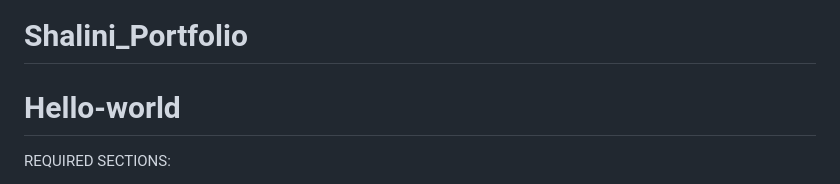
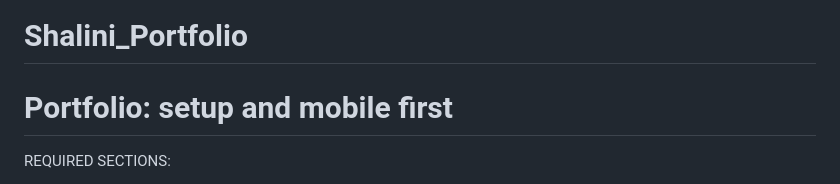
Before and after one commit to ShaliniNayan/Shalini_Portfolio, a Markdown page: README.md, the part around the change printed below. Drawn GitHub-style.

```diff
--- a/README.md
+++ b/README.md
@@ -1,5 +1,5 @@
 # Shalini_Portfolio
-# Hello-world
+# Portfolio: setup and mobile first
 
 
 REQUIRED SECTIONS:
```
Also changed, not shown: other parts of README.md (+1 -1 lines).
